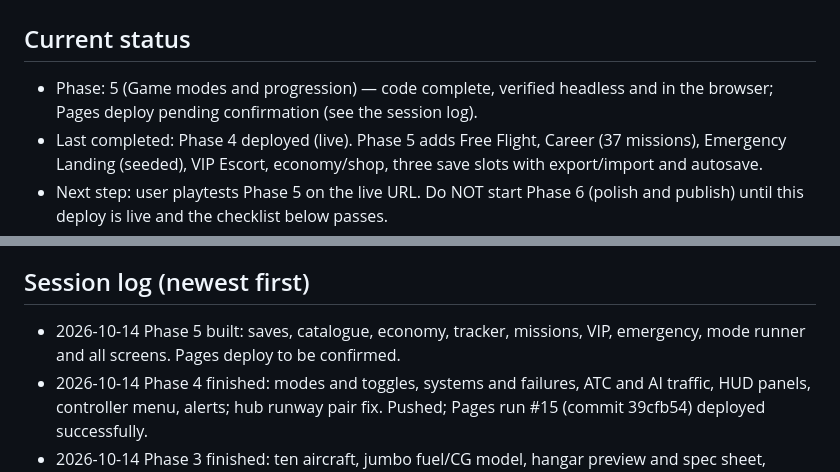
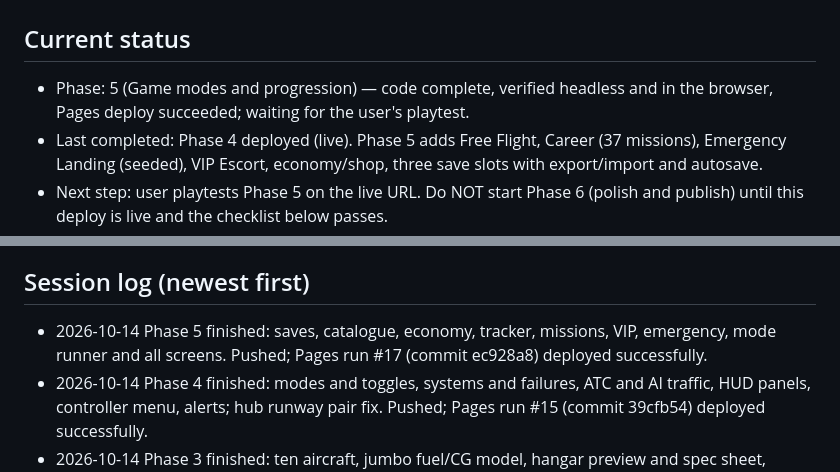
Before and after one commit to Coder-4847/Flightsim, a Markdown page: memory.md, 2 parts joined by grey strips. Rendered like a GitHub page.

Commit message:
memory: Phase 5 deploy confirmed
Co-Authored-By: Claude Sonnet 5.5 <noreply@anthropic.com>
Claude-Session: https://claude.ai/code/session_01BFsuvsbWYv7L8VAnDAFD72

```diff
--- a/memory.md
+++ b/memory.md
@@ -1,7 +1,7 @@
 # Flight Sim: memory
 
 ## Current status
-- Phase: 5 (Game modes and progression) — code complete, verified headless and in the browser; Pages deploy pending confirmation (see the session log).
+- Phase: 5 (Game modes and progression) — code complete, verified headless and in the browser, Pages deploy succeeded; waiting for the user's playtest.
 - Last completed: Phase 4 deployed (live). Phase 5 adds Free Flight, Career (37 missions), Emergency Landing (seeded), VIP Escort, economy/shop, three save slots with export/import and autosave.
 - Next step: user playtests Phase 5 on the live URL. Do NOT start Phase 6 (polish and publish) until this deploy is live and the checklist below passes.
 - Live playtest URL: https://coder-4847.github.io/Flightsim/
@@ -112,7 +112,7 @@ Phases 1-4 content (maps, 14 aircraft, ATC, HUD) still applies. New: Start flyin
 - Browser (headless Chromium, scripted pilot driving the real UI): create a pilot, Free Flight with locked aircraft, full leg and Debrief, "Continue flying", upgrade gating toast, pause autosave, Quick Flight unlocked, Career c01 (3 stars, 780 cr, next mission unlocked and preselected), crash in a mission (repair bill on the crash card), Emergency seed repeat (same failures at the same times after Retry), Emergency success debrief (grade A, best score stored), VIP comfort bar and escort payout, shop purchases (upgrade, livery), export/import, reload persistence; no console errors.
 
 ## Session log (newest first)
-- 2026-10-14 Phase 5 built: saves, catalogue, economy, tracker, missions, VIP, emergency, mode runner and all screens. Pages deploy to be confirmed.
+- 2026-10-14 Phase 5 finished: saves, catalogue, economy, tracker, missions, VIP, emergency, mode runner and all screens. Pushed; Pages run #17 (commit ec928a8) deployed successfully.
 - 2026-10-14 Phase 4 finished: modes and toggles, systems and failures, ATC and AI traffic, HUD panels, controller menu, alerts; hub runway pair fix. Pushed; Pages run #15 (commit 39cfb54) deployed successfully.
 - 2026-10-14 Phase 3 finished: ten aircraft, jumbo fuel/CG model, hangar preview and spec sheet, runway-length warnings, baked AI traffic, nav-map airports, night cockpit/windows. Pushed to the branch; Pages run #10 (commit 30ebbe0) built and deployed successfully (runs #7/#8 failed only because Pages had a previous deployment still in progress; re-run or push again if that recurs).
 - 2026-10-14 Phase 3 parts 1-2: maps, terrain, airports, scenery, weather.
```
